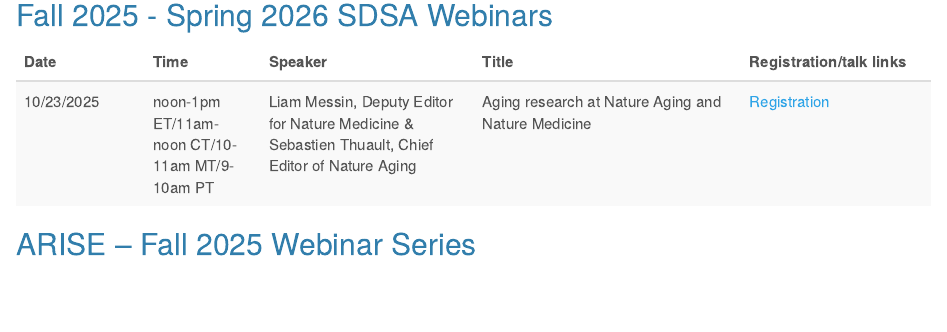
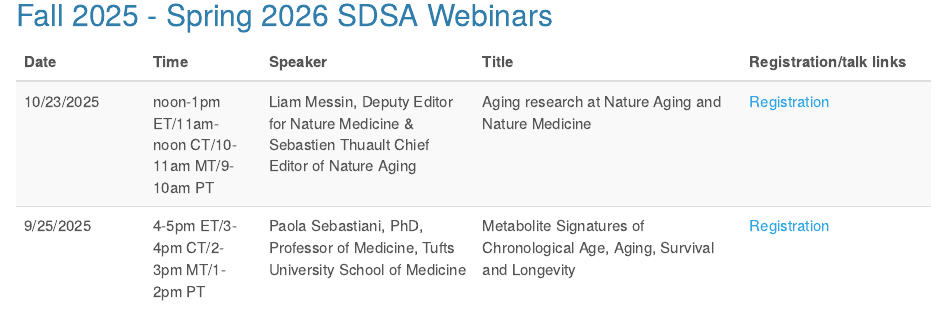
Before and after one commit to SDSAamstat/SDSA_website, an R Markdown document (schedule.Rmd): the page in a window 1100 px wide, from 140 px down. Rendered offline with R 4.5, knitr and Pandoc, with nearby package versions; folded parts are opened; a font, style sheet, LaTeX package, included part or bibliography that could not be used is replaced or left out.

Commit message:
update in 2025 10 10 2
update in 2025 10 10 2

````diff
--- a/schedule.Rmd
+++ b/schedule.Rmd
@@ -20,26 +20,33 @@
 
 ```{r, echo = FALSE, message = FALSE, warning = FALSE }
 dt_url <- c(
+  "https://amstat.zoom.us/webinar/register/WN_jYW2t5DBQW6amFZlsJZOng#/registration",
   "https://amstat.zoom.us/webinar/register/WN_-QrTGG2tS7yKXREkiJn6-Q"
             )
 
 tib = tibble(
   `Date` = c(
+    "9/25/2025",
     "10/23/2025"
   ),
     `Time` = c(
+    "4-5pm ET/3-4pm CT/2-3pm MT/1-2pm PT",
     "noon-1pm ET/11am-noon CT/10-11am MT/9-10am PT"  ),
   `Speaker` = c(
-    "Liam Messin, Deputy Editor for Nature Medicine & Sebastien Thuault, Chief Editor of Nature Aging"
+    "Paola Sebastiani, PhD, Professor of Medicine, Tufts University School of Medicine",
+    "Liam Messin, Deputy Editor for Nature Medicine & Sebastien Thuault Chief Editor of Nature Aging"
   ),
   `Title` = c(
+    "Metabolite Signatures of Chronological Age, Aging, Survival and Longevity",
     "Aging research at Nature Aging and Nature Medicine"
 
   ),
   `Registration/talk links` = c(
+     "Registration",
     "Registration"
     )
 )
+
 
 kable(tib[nrow(tib):1,], row.names = FALSE) %>%
   kable_styling(bootstrap_options = "striped",font_size = 15, repeat_header_method = "replace") %>%
````
Also changed, not shown: index.Rmd (+6 -0 lines), index.html, schedule.html.
